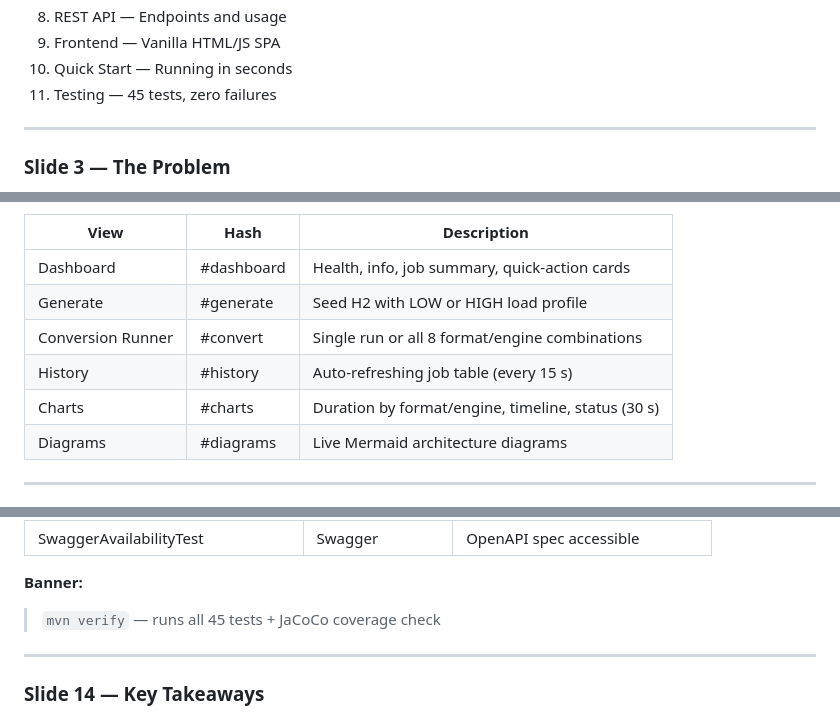
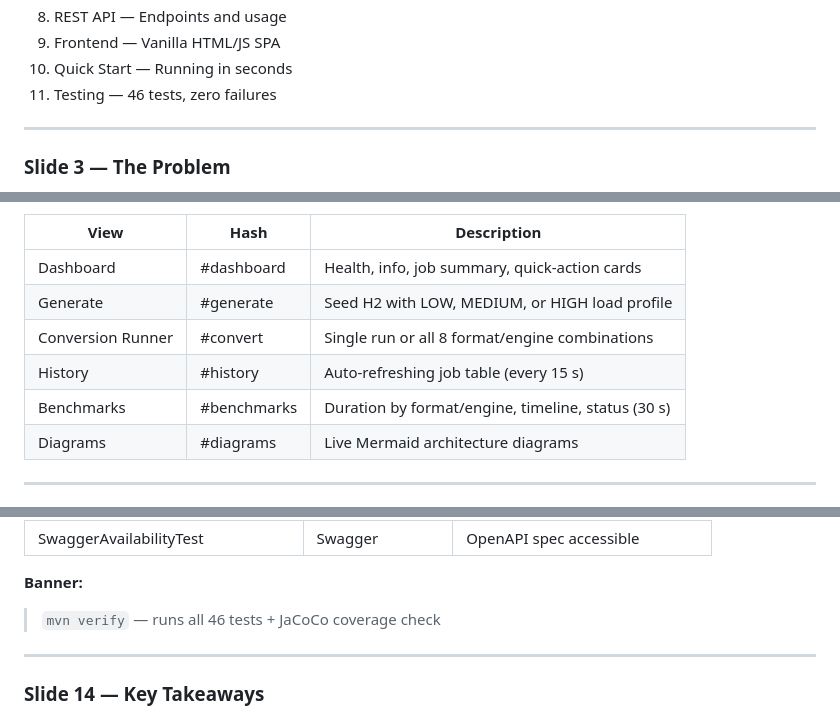
Before and after one commit to wallaceespindola/camt-mt-converters, a Markdown page: docs/presentations/banking-converter-google-slides.md, 3 parts joined by grey strips. Drawn GitHub-style.

```diff
--- a/docs/presentations/banking-converter-google-slides.md
+++ b/docs/presentations/banking-converter-google-slides.md
@@ -43,7 +43,7 @@ Welcome. This presentation covers the Banking Statement Converter Platform — a
 8. REST API — Endpoints and usage
 9. Frontend — Vanilla HTML/JS SPA
 10. Quick Start — Running in seconds
-11. Testing — 45 tests, zero failures
+11. Testing — 46 tests, zero failures
 
 ---
 
@@ -242,10 +242,10 @@ curl -X POST http://localhost:8080/api/conversions \
 | View | Hash | Description |
 |------|------|-------------|
 | Dashboard | #dashboard | Health, info, job summary, quick-action cards |
-| Generate | #generate | Seed H2 with LOW or HIGH load profile |
+| Generate | #generate | Seed H2 with LOW, MEDIUM, or HIGH load profile |
 | Conversion Runner | #convert | Single run or all 8 format/engine combinations |
 | History | #history | Auto-refreshing job table (every 15 s) |
-| Charts | #charts | Duration by format/engine, timeline, status (30 s) |
+| Benchmarks | #benchmarks | Duration by format/engine, timeline, status (30 s) |
 | Diagrams | #diagrams | Live Mermaid architecture diagrams |
 
 ---
@@ -295,7 +295,7 @@ open http://localhost:8080
 | SwaggerAvailabilityTest | Swagger | OpenAPI spec accessible |
 
 **Banner:**
-> `mvn verify` — runs all 45 tests + JaCoCo coverage check
+> `mvn verify` — runs all 46 tests + JaCoCo coverage check
 
 ---
 
```
Also changed, not shown: README.md (+12 -11 lines), docs/presentations/banking-converter-slides.md (+4 -4 lines).
